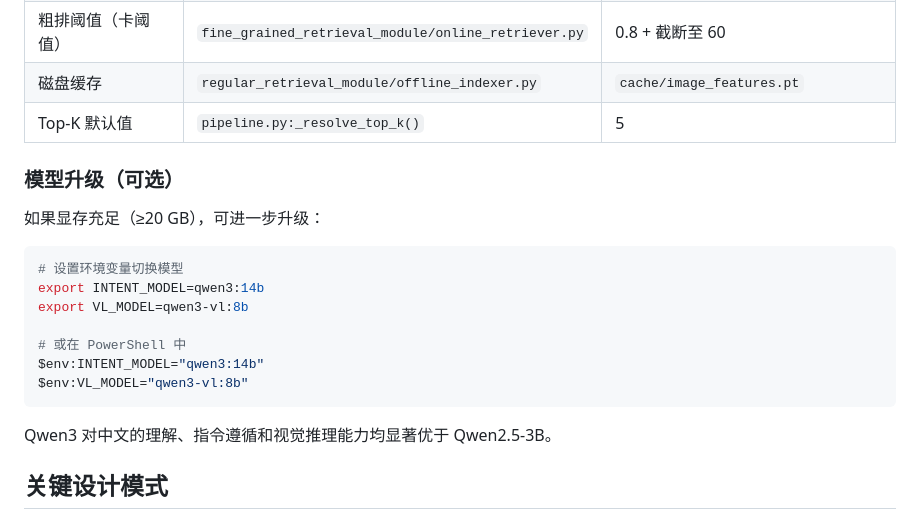
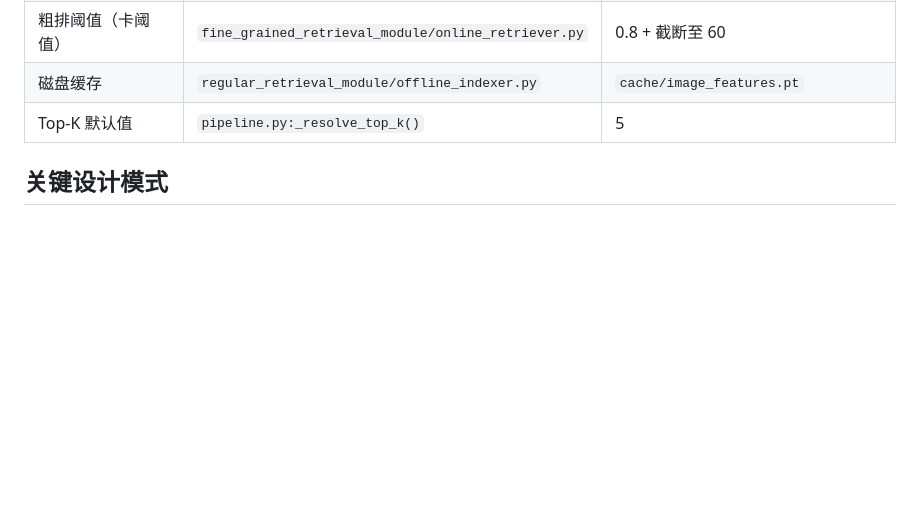
Before and after one commit to 214404225-spec/Multi-modal-Image-Retrieval-System, a Markdown page: CLAUDE.md, the part around the change. Drawn GitHub-style; blank space fills up the shorter version.

````diff
--- a/CLAUDE.md
+++ b/CLAUDE.md
@@ -129,22 +129,6 @@ conda activate MmIRS && python -m experiment.intent_experiment.run_intent_experi
 | 磁盘缓存 | `regular_retrieval_module/offline_indexer.py` | `cache/image_features.pt` |
 | Top-K 默认值 | `pipeline.py:_resolve_top_k()` | 5 |
 
-### 模型升级（可选）
-
-如果显存充足（≥20 GB），可进一步升级：
-
-```bash
-# 设置环境变量切换模型
-export INTENT_MODEL=qwen3:14b
-export VL_MODEL=qwen3-vl:8b
-
-# 或在 PowerShell 中
-$env:INTENT_MODEL="qwen3:14b"
-$env:VL_MODEL="qwen3-vl:8b"
-```
-
-Qwen3 对中文的理解、指令遵循和视觉推理能力均显著优于 Qwen2.5-3B。
-
 ## 关键设计模式
 
 - **程序化路由**：路由决策由代码（`if attributes:`）而非 LLM 做出，消除小模型路由不可靠的问题。
````
Also changed, not shown: README.md (+4 -5 lines), docs/multi-category-retrieval-evaluation.md (added, +365 -0 lines).
